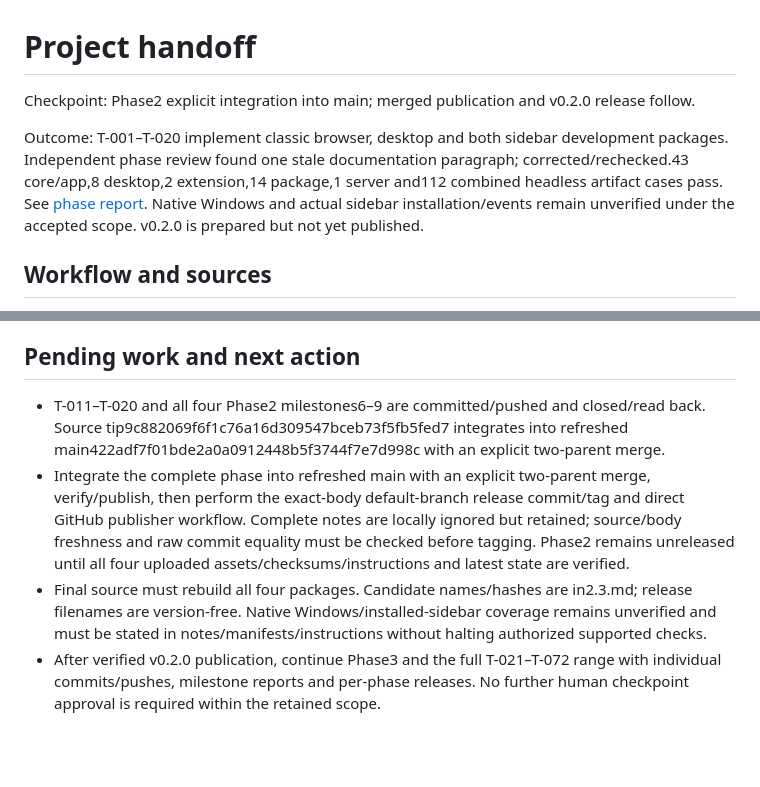
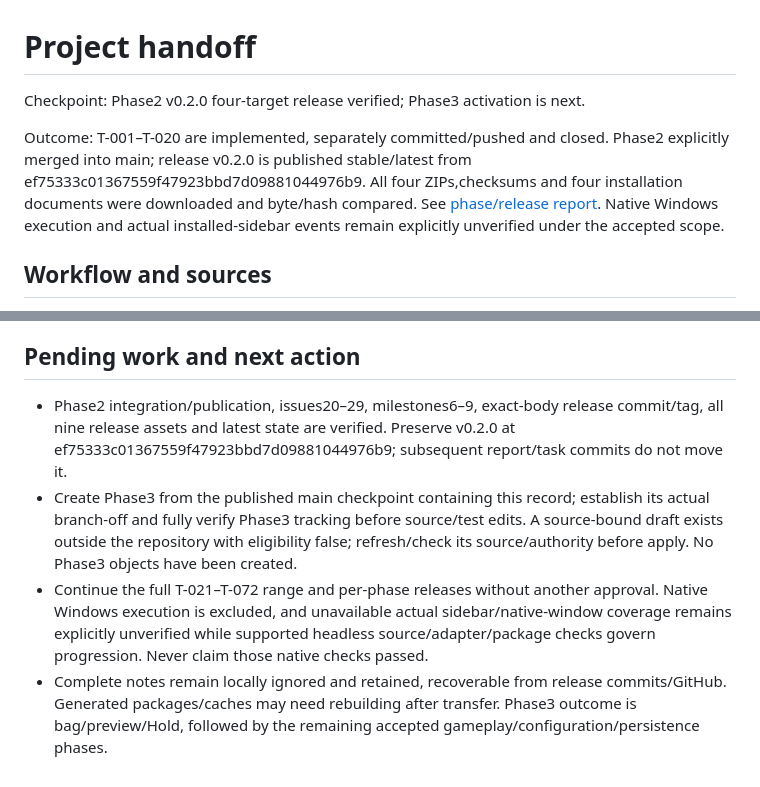
Before and after one commit to pchemguy/SDD-Manager-Demo-Tetris-ChatGPT-Autodoc-AIO-3in1-V1, a Markdown page: docs/dev/HANDOFF.md, 2 parts joined by grey strips. Drawn GitHub-style; blank space fills up the shorter version.

Commit message:
Record verified four-target v0.2.0 release

```diff
--- a/docs/dev/HANDOFF.md
+++ b/docs/dev/HANDOFF.md
@@ -1,8 +1,8 @@
 # Project handoff
 
-Checkpoint: Phase2 explicit integration into main; merged publication and v0.2.0 release follow.
+Checkpoint: Phase2 v0.2.0 four-target release verified; Phase3 activation is next.
 
-Outcome: T-001–T-020 implement classic browser, desktop and both sidebar development packages. Independent phase review found one stale documentation paragraph; corrected/rechecked.43 core/app,8 desktop,2 extension,14 package,1 server and112 combined headless artifact cases pass. See [phase report](reports/phases/2/PHASE-REPORT.md). Native Windows and actual sidebar installation/events remain unverified under the accepted scope. v0.2.0 is prepared but not yet published.
+Outcome: T-001–T-020 are implemented, separately committed/pushed and closed. Phase2 explicitly merged into main; release v0.2.0 is published stable/latest from ef75333c01367559f47923bbd7d09881044976b9. All four ZIPs,checksums and four installation documents were downloaded and byte/hash compared. See [phase/release report](reports/phases/2/PHASE-REPORT.md). Native Windows execution and actual installed-sidebar events remain explicitly unverified under the accepted scope.
 
 ## Workflow and sources
 
@@ -22,7 +22,7 @@ Outcome: T-001–T-020 implement classic browser, desktop and both sidebar devel
 
 ## Pending work and next action
 
-- T-011–T-020 and all four Phase2 milestones6–9 are committed/pushed and closed/read back. Source tip9c882069f6f1c76a16d309547bceb73f5fb5fed7 integrates into refreshed main422adf7f01bde2a0a0912448b5f3744f7e7d998c with an explicit two-parent merge.
-- Integrate the complete phase into refreshed main with an explicit two-parent merge, verify/publish, then perform the exact-body default-branch release commit/tag and direct GitHub publisher workflow. Complete notes are locally ignored but retained; source/body freshness and raw commit equality must be checked before tagging. Phase2 remains unreleased until all four uploaded assets/checksums/instructions and latest state are verified.
-- Final source must rebuild all four packages. Candidate names/hashes are in2.3.md; release filenames are version-free. Native Windows/installed-sidebar coverage remains unverified and must be stated in notes/manifests/instructions without halting authorized supported checks.
-- After verified v0.2.0 publication, continue Phase3 and the full T-021–T-072 range with individual commits/pushes, milestone reports and per-phase releases. No further human checkpoint approval is required within the retained scope.
+- Phase2 integration/publication, issues20–29, milestones6–9, exact-body release commit/tag, all nine release assets and latest state are verified. Preserve v0.2.0 at ef75333c01367559f47923bbd7d09881044976b9; subsequent report/task commits do not move it.
+- Create Phase3 from the published main checkpoint containing this record; establish its actual branch-off and fully verify Phase3 tracking before source/test edits. A source-bound draft exists outside the repository with eligibility false; refresh/check its source/authority before apply. No Phase3 objects have been created.
+- Continue the full T-021–T-072 range and per-phase releases without another approval. Native Windows execution is excluded, and unavailable actual sidebar/native-window coverage remains explicitly unverified while supported headless source/adapter/package checks govern progression. Never claim those native checks passed.
+- Complete notes remain locally ignored and retained, recoverable from release commits/GitHub. Generated packages/caches may need rebuilding after transfer. Phase3 outcome is bag/preview/Hold, followed by the remaining accepted gameplay/configuration/persistence phases.
```
Also changed, not shown: 1 other file.
